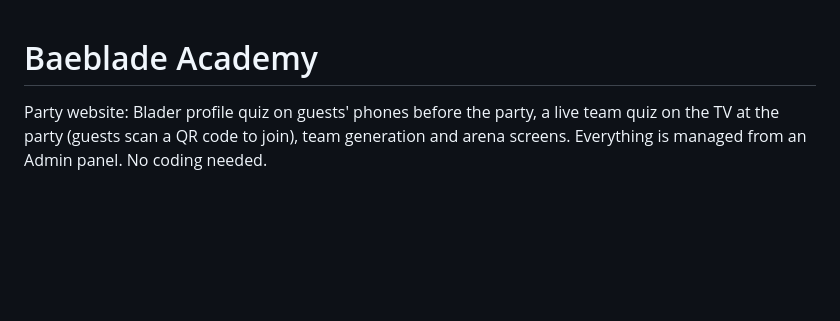
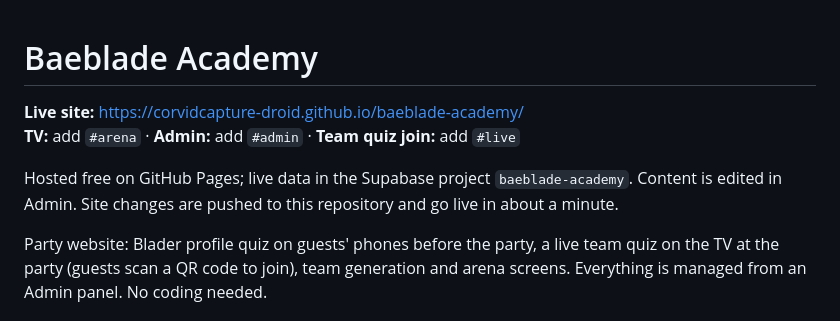
Before and after one commit to corvidcapture-droid/baeblade-academy, a Markdown page: README.md, the part around the change. GitHub-like rendering; blank space fills up the shorter version.

Commit message:
Add live site address to README
Co-Authored-By: Claude Opus 5.5 <noreply@anthropic.com>
Claude-Session: https://claude.ai/code/session_017wc47U7Da81puJ2PhrGYzc

```diff
--- a/README.md
+++ b/README.md
@@ -1,4 +1,9 @@
 # Baeblade Academy
+
+**Live site:** https://corvidcapture-droid.github.io/baeblade-academy/
+**TV:** add `#arena` · **Admin:** add `#admin` · **Team quiz join:** add `#live`
+
+Hosted free on GitHub Pages; live data in the Supabase project `baeblade-academy`. Content is edited in Admin. Site changes are pushed to this repository and go live in about a minute.
 
 Party website: Blader profile quiz on guests' phones before the party, a live team quiz on the TV at the party (guests scan a QR code to join), team generation and arena screens. Everything is managed from an Admin panel. No coding needed.
 
```
